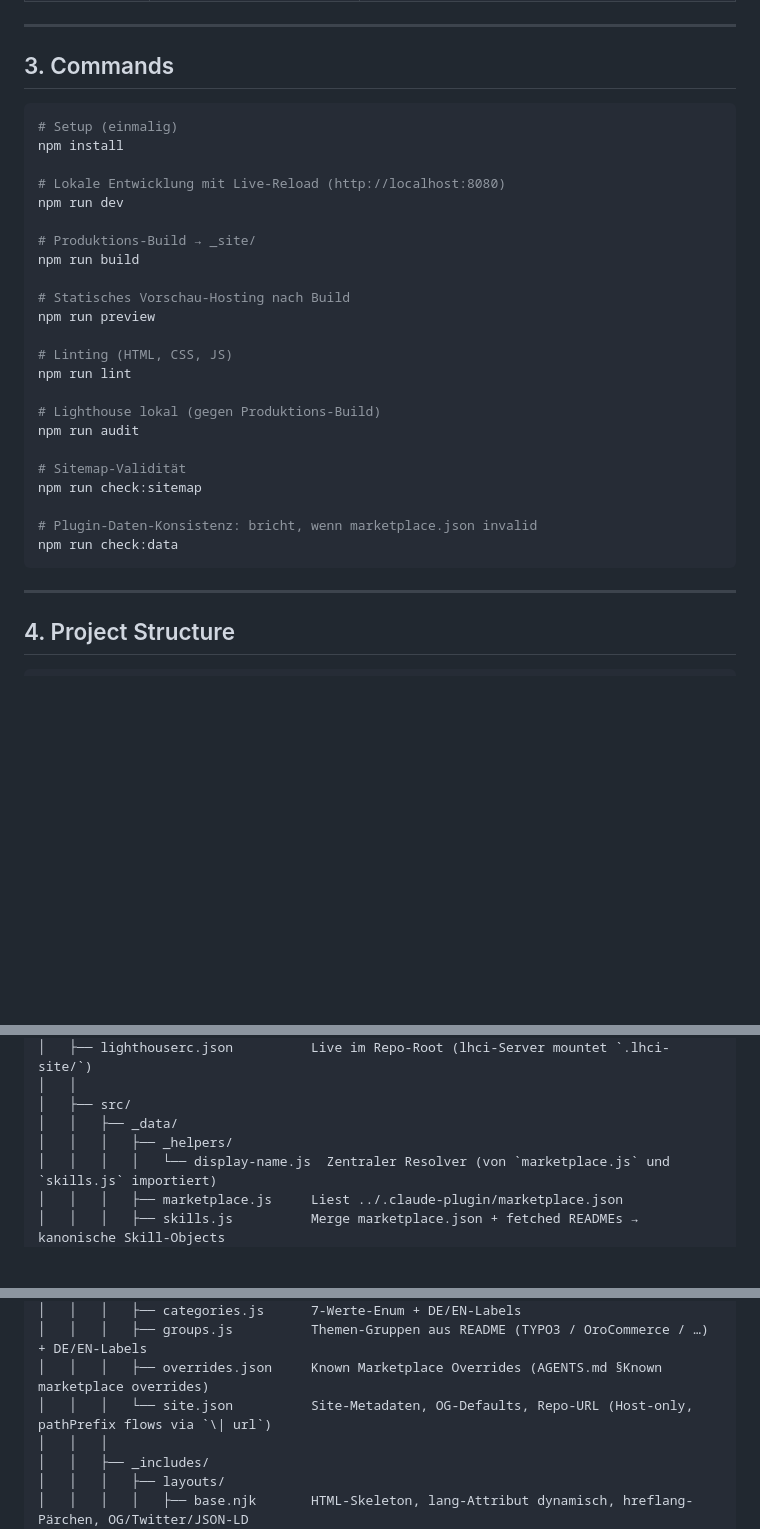
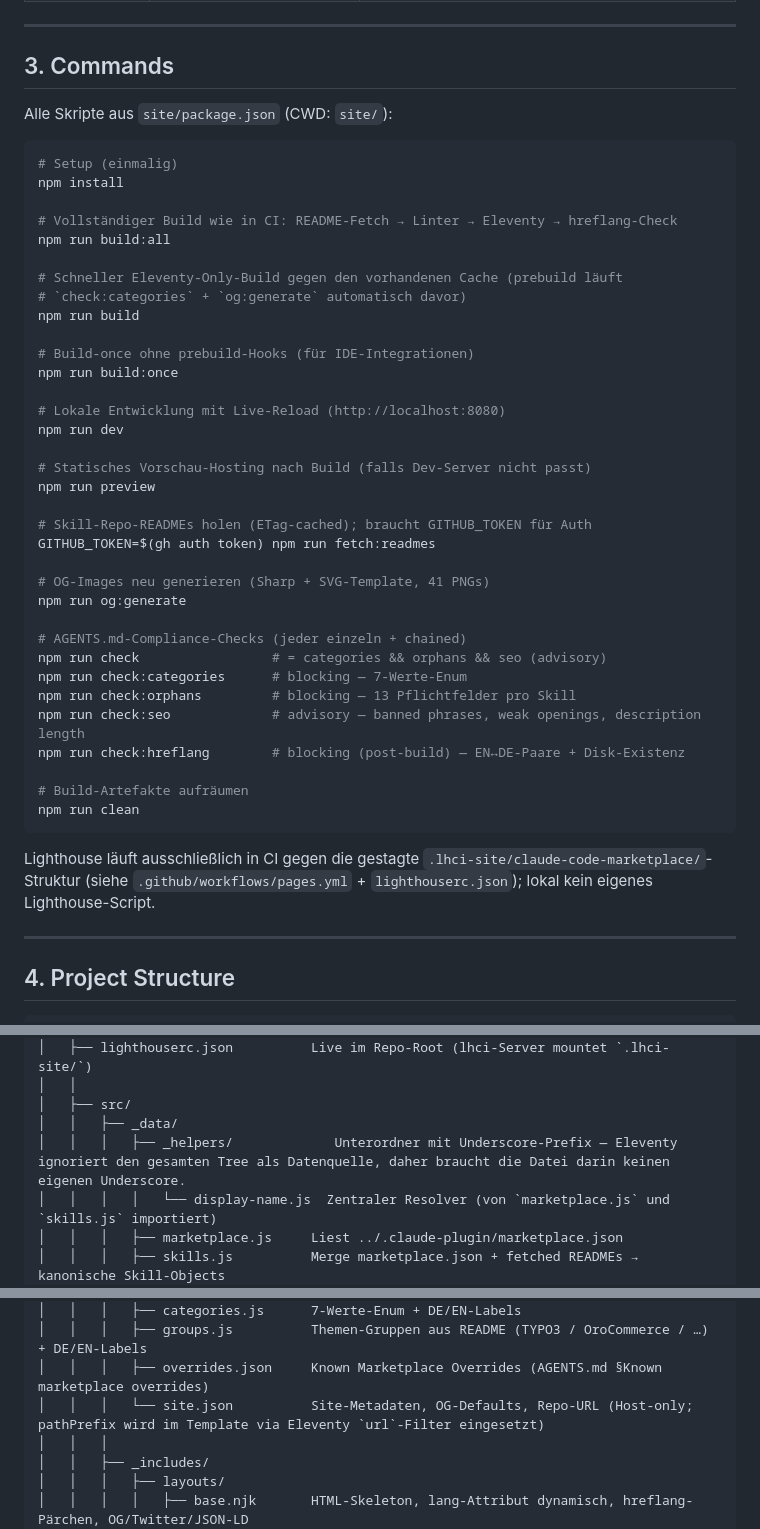
Before and after one commit to netresearch/claude-code-marketplace, a Markdown page: SPEC.md, 3 parts joined by grey strips. GitHub-like rendering; blank space fills up the shorter version.

Commit message:
docs(pages): address PR #47 review comments
Four review threads, all valid:

- SPEC §3 (Copilot): listed npm scripts (`lint`, `audit`,
  `check:sitemap`, `check:data`) that never existed in
  `site/package.json`. Replaced with the actual script set:
  `build:all` / `build` / `build:once` / `dev` / `preview` /
  `fetch:readmes` (with GITHUB_TOKEN hint) / `og:generate` /
  `check` and its four sub-checks / `clean`. Plus a note that
  Lighthouse only runs in CI, not locally.

- SPEC §4 tree (Gemini): inlined an explanation that
  `_data/_helpers/display-name.js` doesn't need its own underscore
  prefix because the parent `_helpers/` directory already carries
  one — Eleventy ignores the entire subtree from data discovery.

- SPEC §4 tree (Gemini): the `\| url` escape inside a backtick code
  span rendered literally. Replaced with a plain-prose mention of
  Eleventy's `url` filter; backslash gone.

- PLAN closing line (Copilot): "Nach Freigabe dieses Plans: Phase 3
  erstellt …" contradicted the shipped status header. Rewritten as
  historical implementation-path note referring to the actual PR
  numbers (44/45/46) that delivered it. §7 and §8 opening sentences
  also reframed from forward-looking to historical for consistency.

Verified: `npm run build` still produces the same 85 HTML pages.

Refs: #47
Signed-off-by: Sebastian Mendel <info@sebastianmendel.de>

````diff
--- a/SPEC.md
+++ b/SPEC.md
@@ -95,31 +95,46 @@ Eine **statische, narrative Landing-Page** auf GitHub Pages, die den Netresearch
 
 ## 3. Commands
 
+Alle Skripte aus `site/package.json` (CWD: `site/`):
+
 ```bash
 # Setup (einmalig)
 npm install
 
+# Vollständiger Build wie in CI: README-Fetch → Linter → Eleventy → hreflang-Check
+npm run build:all
+
+# Schneller Eleventy-Only-Build gegen den vorhandenen Cache (prebuild läuft
+# `check:categories` + `og:generate` automatisch davor)
+npm run build
+
+# Build-once ohne prebuild-Hooks (für IDE-Integrationen)
+npm run build:once
+
 # Lokale Entwicklung mit Live-Reload (http://localhost:8080)
 npm run dev
 
-# Produktions-Build → _site/
-npm run build
-
-# Statisches Vorschau-Hosting nach Build
+# Statisches Vorschau-Hosting nach Build (falls Dev-Server nicht passt)
 npm run preview
 
-# Linting (HTML, CSS, JS)
-npm run lint
+# Skill-Repo-READMEs holen (ETag-cached); braucht GITHUB_TOKEN für Auth
+GITHUB_TOKEN=$(gh auth token) npm run fetch:readmes
 
-# Lighthouse lokal (gegen Produktions-Build)
-npm run audit
+# OG-Images neu generieren (Sharp + SVG-Template, 41 PNGs)
+npm run og:generate
 
-# Sitemap-Validität
-npm run check:sitemap
+# AGENTS.md-Compliance-Checks (jeder einzeln + chained)
+npm run check                 # = categories && orphans && seo (advisory)
+npm run check:categories      # blocking — 7-Werte-Enum
+npm run check:orphans         # blocking — 13 Pflichtfelder pro Skill
+npm run check:seo             # advisory — banned phrases, weak openings, description length
+npm run check:hreflang        # blocking (post-build) — EN↔DE-Paare + Disk-Existenz
 
-# Plugin-Daten-Konsistenz: bricht, wenn marketplace.json invalid
-npm run check:data
+# Build-Artefakte aufräumen
+npm run clean
 ```
+
+Lighthouse läuft ausschließlich in CI gegen die gestagte `.lhci-site/claude-code-marketplace/`-Struktur (siehe `.github/workflows/pages.yml` + `lighthouserc.json`); lokal kein eigenes Lighthouse-Script.
 
 ---
 
@@ -155,7 +170,7 @@ npm run check:data
 │   │
 │   ├── src/
 │   │   ├── _data/
-│   │   │   ├── _helpers/
+│   │   │   ├── _helpers/             Unterordner mit Underscore-Prefix — Eleventy ignoriert den gesamten Tree als Daten­quelle, daher braucht die Datei darin keinen eigenen Underscore.
 │   │   │   │   └── display-name.js  Zentraler Resolver (von `marketplace.js` und `skills.js` importiert)
 │   │   │   ├── marketplace.js     Liest ../.claude-plugin/marketplace.json
 │   │   │   ├── skills.js          Merge marketplace.json + fetched READMEs → kanonische Skill-Objects
@@ -168,7 +183,7 @@ npm run check:data
 │   │   │   ├── categories.js      7-Werte-Enum + DE/EN-Labels
 │   │   │   ├── groups.js          Themen-Gruppen aus README (TYPO3 / OroCommerce / …) + DE/EN-Labels
 │   │   │   ├── overrides.json     Known Marketplace Overrides (AGENTS.md §Known marketplace overrides)
-│   │   │   └── site.json          Site-Metadaten, OG-Defaults, Repo-URL (Host-only, pathPrefix flows via `\| url`)
+│   │   │   └── site.json          Site-Metadaten, OG-Defaults, Repo-URL (Host-only; pathPrefix wird im Template via Eleventy `url`-Filter eingesetzt)
 │   │   │
 │   │   ├── _includes/
 │   │   │   ├── layouts/
````
Also changed, not shown: PLAN.md (+9 -11 lines).
